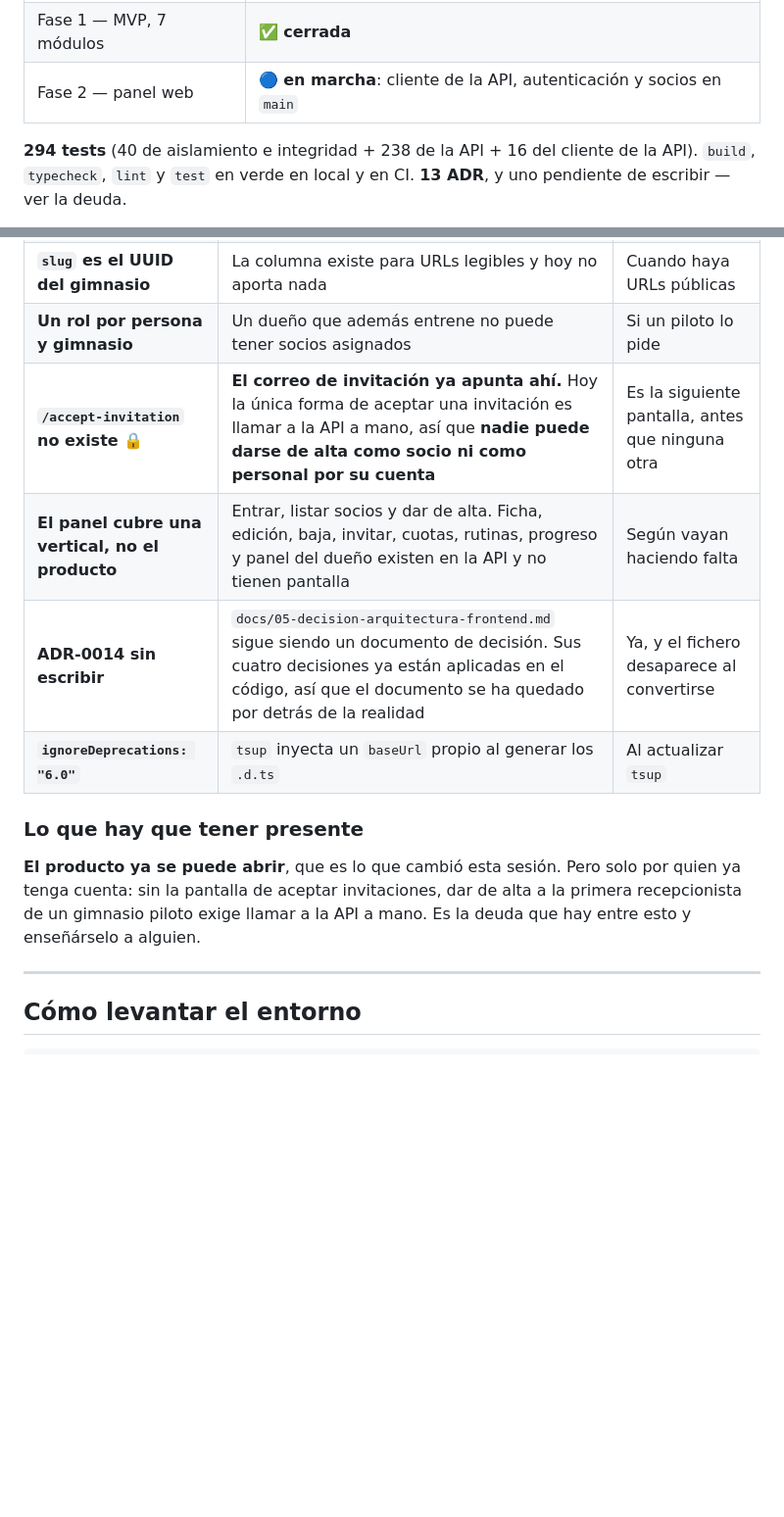
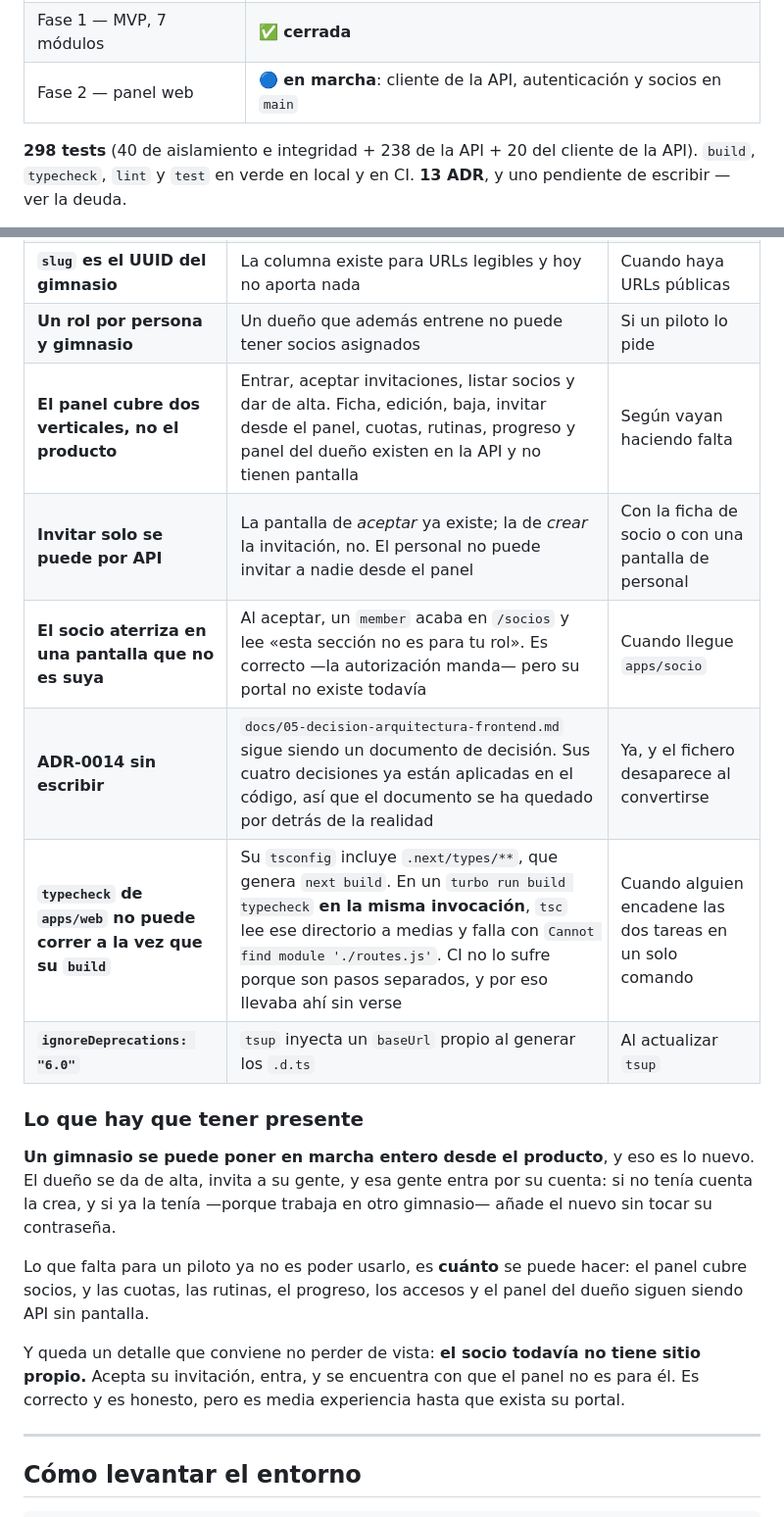
Before and after one commit to pumaplys/GYMLAB, a Markdown page: docs/00-estado.md, 2 parts joined by grey strips. Shown at 98% size. GitHub-like rendering; blank space fills up the shorter version.

```diff
--- a/docs/00-estado.md
+++ b/docs/00-estado.md
@@ -16,7 +16,7 @@ siguiente paso. Se actualiza al final de cada sesión de trabajo.
 | Fase 1 — MVP, 7 módulos | ✅ **cerrada** |
 | Fase 2 — panel web | 🔵 **en marcha**: cliente de la API, autenticación y socios en `main` |
 
-**294 tests** (40 de aislamiento e integridad + 238 de la API + 16 del cliente de
+**298 tests** (40 de aislamiento e integridad + 238 de la API + 20 del cliente de
 la API). `build`, `typecheck`, `lint` y `test` en verde en local y en CI.
 **13 ADR**, y uno pendiente de escribir — ver la deuda.
 
@@ -180,17 +198,28 @@ extensión es una clase dedicada y sin dependencias hacia quien lo invoca.**
 | **Agregados de asistencia** ⏳ | `access_events` se purga según la retención de cada gimnasio (12 meses por defecto). **Es la única deuda irreversible de la lista:** pasada la purga, el detalle no vuelve, así que no es una optimización sino un requisito previo | **Antes de la primera purga real** |
 | **`slug` es el UUID del gimnasio** | La columna existe para URLs legibles y hoy no aporta nada | Cuando haya URLs públicas |
 | **Un rol por persona y gimnasio** | Un dueño que además entrene no puede tener socios asignados | Si un piloto lo pide |
-| **`/accept-invitation` no existe** 🔒 | **El correo de invitación ya apunta ahí.** Hoy la única forma de aceptar una invitación es llamar a la API a mano, así que **nadie puede darse de alta como socio ni como personal por su cuenta** | Es la siguiente pantalla, antes que ninguna otra |
-| **El panel cubre una vertical, no el producto** | Entrar, listar socios y dar de alta. Ficha, edición, baja, invitar, cuotas, rutinas, progreso y panel del dueño existen en la API y no tienen pantalla | Según vayan haciendo falta |
+| **El panel cubre dos verticales, no el producto** | Entrar, aceptar invitaciones, listar socios y dar de alta. Ficha, edición, baja, invitar desde el panel, cuotas, rutinas, progreso y panel del dueño existen en la API y no tienen pantalla | Según vayan haciendo falta |
+| **Invitar solo se puede por API** | La pantalla de *aceptar* ya existe; la de *crear* la invitación, no. El personal no puede invitar a nadie desde el panel | Con la ficha de socio o con una pantalla de personal |
+| **El socio aterriza en una pantalla que no es suya** | Al aceptar, un `member` acaba en `/socios` y lee «esta sección no es para tu rol». Es correcto —la autorización manda— pero su portal no existe todavía | Cuando llegue `apps/socio` |
 | **ADR-0014 sin escribir** | `docs/05-decision-arquitectura-frontend.md` sigue siendo un documento de decisión. Sus cuatro decisiones ya están aplicadas en el código, así que el documento se ha quedado por detrás de la realidad | Ya, y el fichero desaparece al convertirse |
+| **`typecheck` de `apps/web` no puede correr a la vez que su `build`** | Su `tsconfig` incluye `.next/types/**`, que genera `next build`. En un `turbo run build typecheck` **en la misma invocación**, `tsc` lee ese directorio a medias y falla con `Cannot find module './routes.js'`. CI no lo sufre porque son pasos separados, y por eso llevaba ahí sin verse | Cuando alguien encadene las dos tareas en un solo comando |
 | **`ignoreDeprecations: "6.0"`** | `tsup` inyecta un `baseUrl` propio al generar los `.d.ts` | Al actualizar `tsup` |
 
 ### Lo que hay que tener presente
 
-**El producto ya se puede abrir**, que es lo que cambió esta sesión. Pero solo
-por quien ya tenga cuenta: sin la pantalla de aceptar invitaciones, dar de alta a
-la primera recepcionista de un gimnasio piloto exige llamar a la API a mano. Es
-la deuda que hay entre esto y enseñárselo a alguien.
+**Un gimnasio se puede poner en marcha entero desde el producto**, y eso es lo
+nuevo. El dueño se da de alta, invita a su gente, y esa gente entra por su
+cuenta: si no tenía cuenta la crea, y si ya la tenía —porque trabaja en otro
+gimnasio— añade el nuevo sin tocar su contraseña.
+
+Lo que falta para un piloto ya no es poder usarlo, es **cuánto** se puede hacer:
+el panel cubre socios, y las cuotas, las rutinas, el progreso, los accesos y el
+panel del dueño siguen siendo API sin pantalla.
+
+Y queda un detalle que conviene no perder de vista: **el socio todavía no tiene
+sitio propio.** Acepta su invitación, entra, y se encuentra con que el panel no
+es para él. Es correcto y es honesto, pero es media experiencia hasta que exista
+su portal.
 
 ---
 
```
Also changed, not shown: other parts of docs/00-estado.md (+20 -2 lines).
